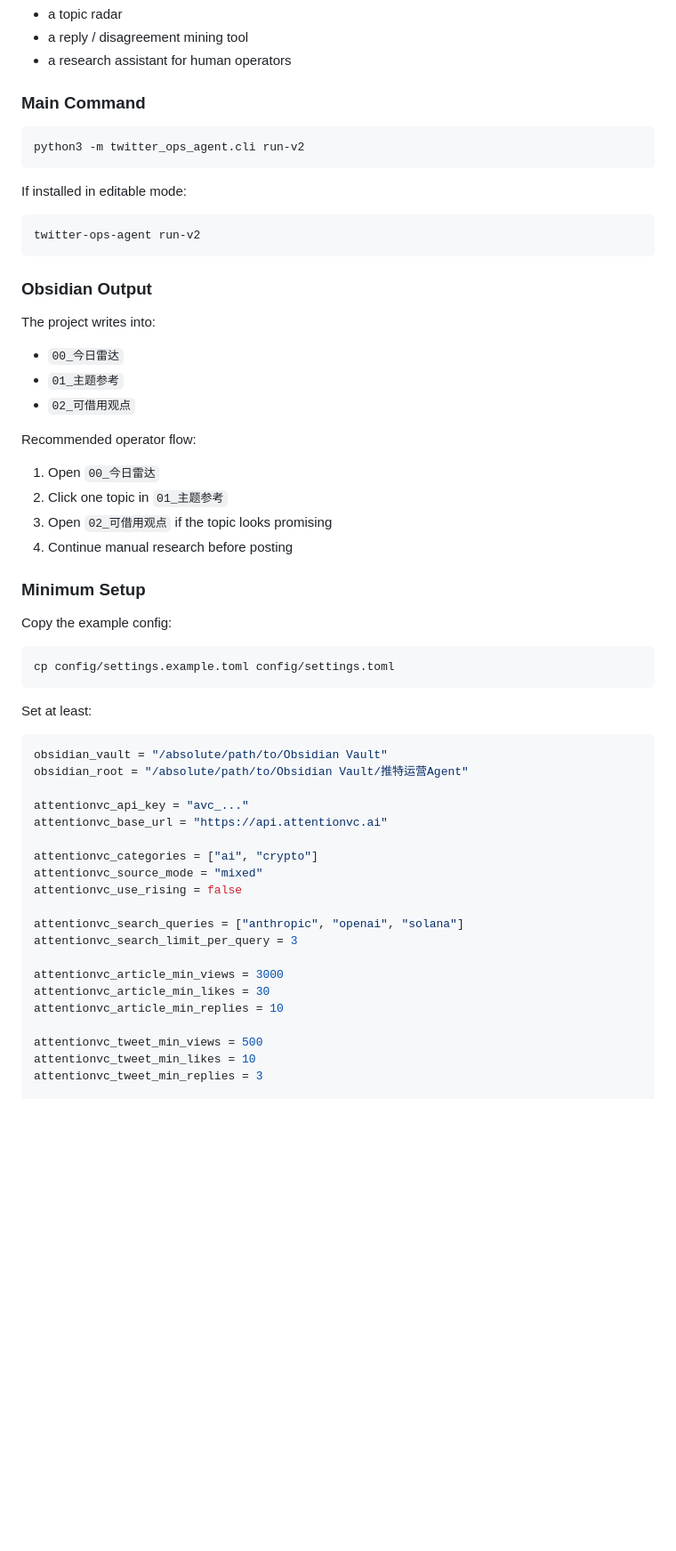
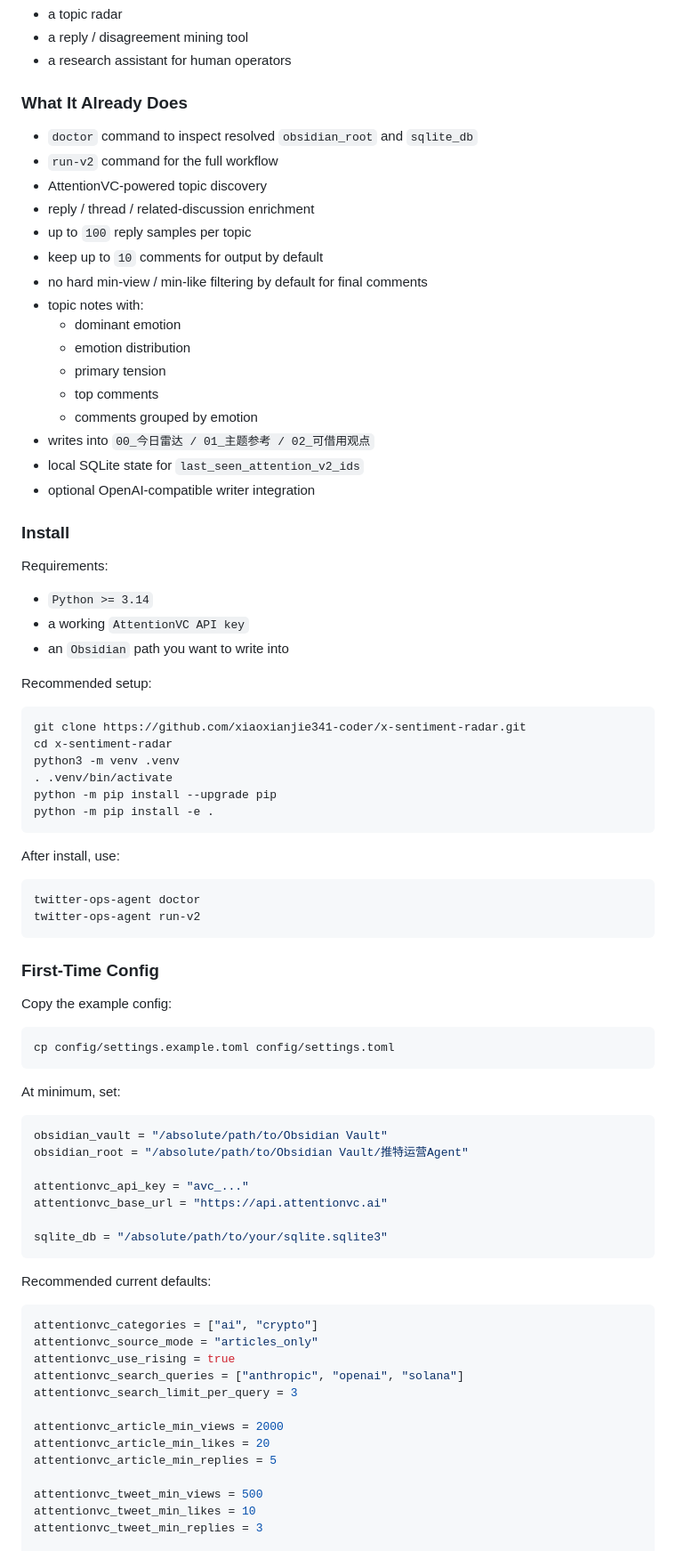
Before and after one commit to xiaoxianjie341-coder/x-sentiment-radar, a Markdown page: README.md, the part around one of its changes. Shown at 89% size. Rendered like a GitHub page; blank space fills up the shorter version.

````diff
--- a/README.md
+++ b/README.md
@@ -167,34 +264,52 @@ It **is**:
 - a reply / disagreement mining tool
 - a research assistant for human operators
 
-### Main Command
+### What It Already Does
+
+- `doctor` command to inspect resolved `obsidian_root` and `sqlite_db`
+- `run-v2` command for the full workflow
+- AttentionVC-powered topic discovery
+- reply / thread / related-discussion enrichment
+- up to `100` reply samples per topic
+- keep up to `10` comments for output by default
+- no hard min-view / min-like filtering by default for final comments
+- topic notes with:
+  - dominant emotion
+  - emotion distribution
+  - primary tension
+  - top comments
+  - comments grouped by emotion
+- writes into `00_今日雷达 / 01_主题参考 / 02_可借用观点`
+- local SQLite state for `last_seen_attention_v2_ids`
+- optional OpenAI-compatible writer integration
+
+### Install
+
+Requirements:
+
+- `Python >= 3.14`
+- a working `AttentionVC API key`
+- an `Obsidian` path you want to write into
+
+Recommended setup:
 
 ```bash
-python3 -m twitter_ops_agent.cli run-v2
+git clone https://github.com/xiaoxianjie341-coder/x-sentiment-radar.git
+cd x-sentiment-radar
+python3 -m venv .venv
+. .venv/bin/activate
+python -m pip install --upgrade pip
+python -m pip install -e .
 ```
 
-If installed in editable mode:
+After install, use:
 
 ```bash
+twitter-ops-agent doctor
 twitter-ops-agent run-v2
 ```
 
-### Obsidian Output
-
-The project writes into:
-
-- `00_今日雷达`
-- `01_主题参考`
-- `02_可借用观点`
-
-Recommended operator flow:
-
-1. Open `00_今日雷达`
-2. Click one topic in `01_主题参考`
-3. Open `02_可借用观点` if the topic looks promising
-4. Continue manual research before posting
-
-### Minimum Setup
+### First-Time Config
 
 Copy the example config:
 
@@ -202,7 +317,7 @@ Copy the example config:
 cp config/settings.example.toml config/settings.toml
 ```
 
-Set at least:
+At minimum, set:
 
 ```toml
 obsidian_vault = "/absolute/path/to/Obsidian Vault"
@@ -211,16 +326,21 @@ obsidian_root = "/absolute/path/to/Obsidian Vault/推特运营Agent"
 attentionvc_api_key = "avc_..."
 attentionvc_base_url = "https://api.attentionvc.ai"
 
+sqlite_db = "/absolute/path/to/your/sqlite.sqlite3"
+```
+
+Recommended current defaults:
+
+```toml
 attentionvc_categories = ["ai", "crypto"]
-attentionvc_source_mode = "mixed"
-attentionvc_use_rising = false
-
+attentionvc_source_mode = "articles_only"
+attentionvc_use_rising = true
 attentionvc_search_queries = ["anthropic", "openai", "solana"]
 attentionvc_search_limit_per_query = 3
 
-attentionvc_article_min_views = 3000
-attentionvc_article_min_likes = 30
-attentionvc_article_min_replies = 10
+attentionvc_article_min_views = 2000
+attentionvc_article_min_likes = 20
+attentionvc_article_min_replies = 5
 
 attentionvc_tweet_min_views = 500
 attentionvc_tweet_min_likes = 10
````
Also changed, not shown: other parts of README.md (+243 -116 lines).
